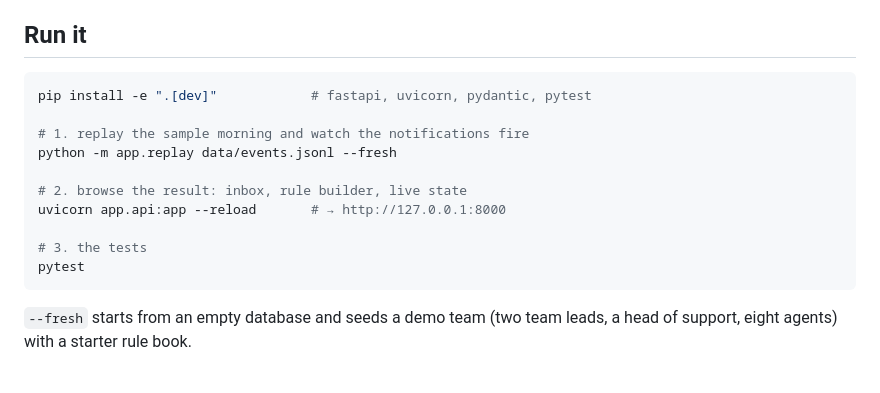
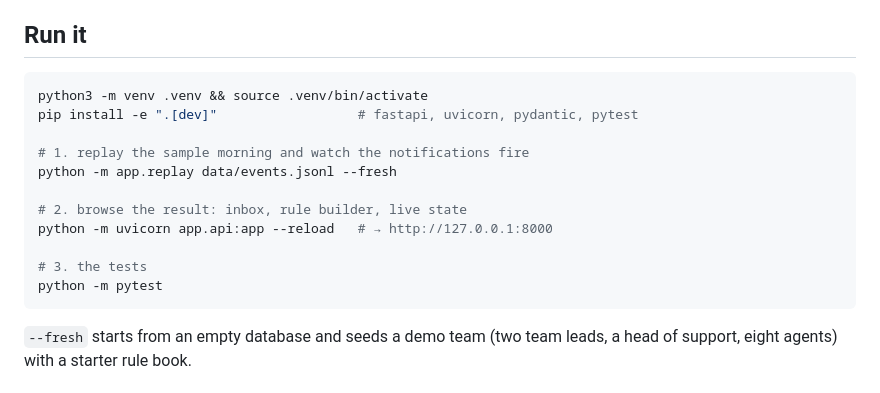
Before and after one commit to masonhyz/intraday-notification-system, a Markdown page: README.md, the part around the change. Drawn GitHub-style.

Commit message:
Use a venv and module invocation in the quick start
`pytest` and `uvicorn` on PATH can resolve to a different interpreter than
the one the project is installed into.

Co-Authored-By: Claude Opus 5 <noreply@anthropic.com>
Claude-Session: https://claude.ai/code/session_01UfV1d7nm1spPrSSULsRgaa

````diff
--- a/README.md
+++ b/README.md
@@ -11,16 +11,17 @@ The design reasoning, trade-offs and what I left out are in
 ## Run it
 
 ```bash
-pip install -e ".[dev]"            # fastapi, uvicorn, pydantic, pytest
+python3 -m venv .venv && source .venv/bin/activate
+pip install -e ".[dev]"                  # fastapi, uvicorn, pydantic, pytest
 
 # 1. replay the sample morning and watch the notifications fire
 python -m app.replay data/events.jsonl --fresh
 
 # 2. browse the result: inbox, rule builder, live state
-uvicorn app.api:app --reload       # → http://127.0.0.1:8000
+python -m uvicorn app.api:app --reload   # → http://127.0.0.1:8000
 
 # 3. the tests
-pytest
+python -m pytest
 ```
 
 `--fresh` starts from an empty database and seeds a demo team (two team leads,
````
